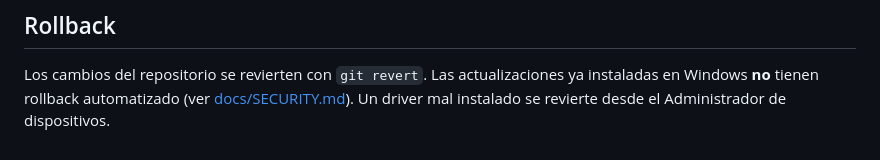
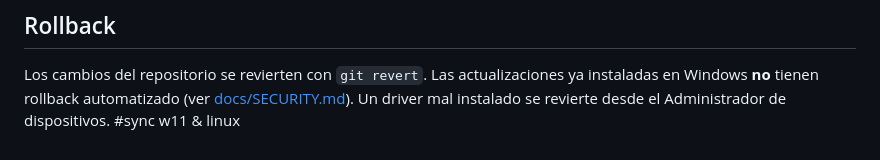
Before and after one commit to vzpa/ansible-curso, a Markdown page: ansible-windows11-updates/README.MD, the part around the change. GitHub-like rendering.

```diff
--- a/ansible-windows11-updates/README.MD
+++ b/ansible-windows11-updates/README.MD
@@ -199,3 +199,4 @@ existiendo, apunta al playbook heredado, que instala y reinicia: no lo ejecutes.
 Los cambios del repositorio se revierten con `git revert`. Las actualizaciones ya instaladas en
 Windows **no** tienen rollback automatizado (ver [docs/SECURITY.md](docs/SECURITY.md)). Un driver
 mal instalado se revierte desde el Administrador de dispositivos.
+#sync w11 & linux
```
